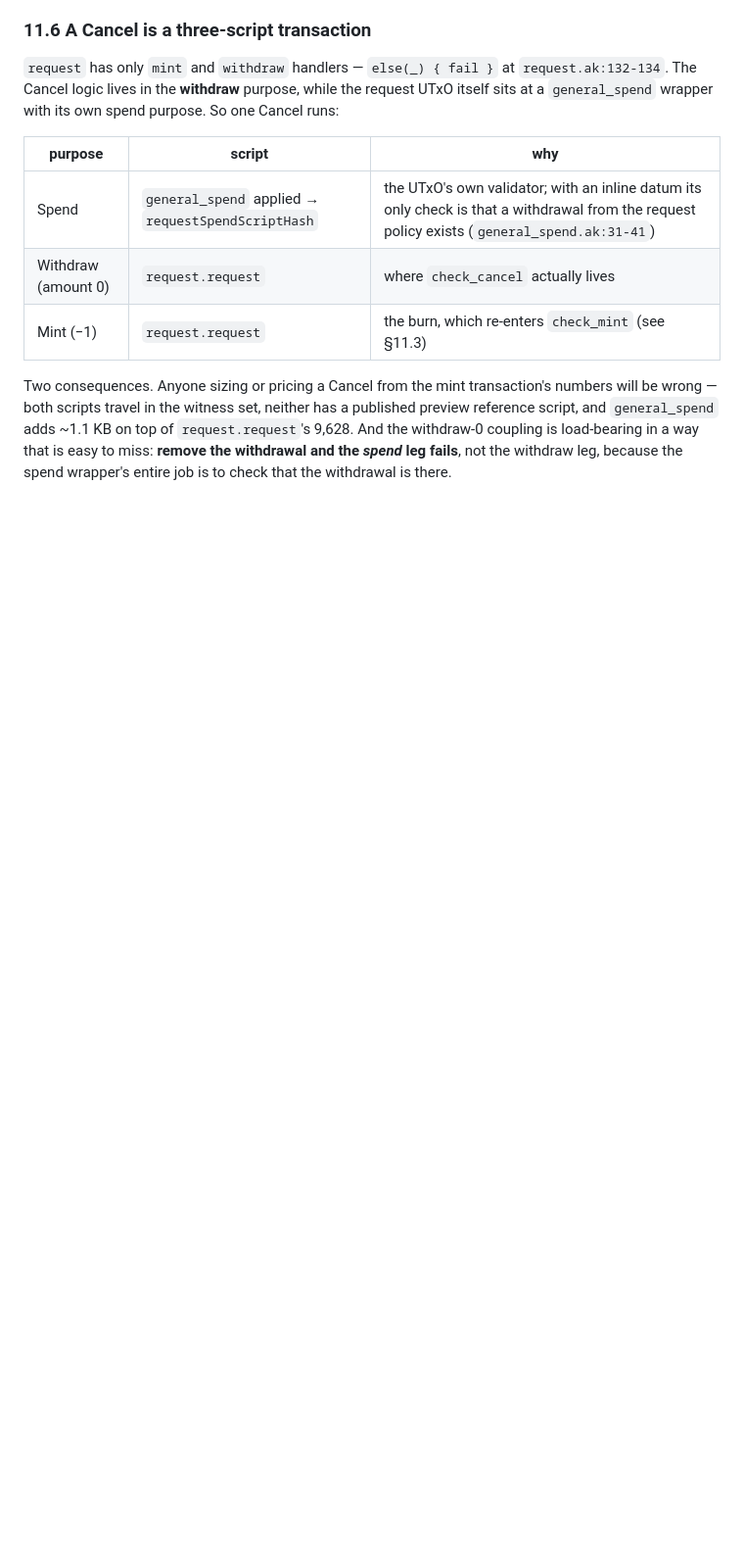
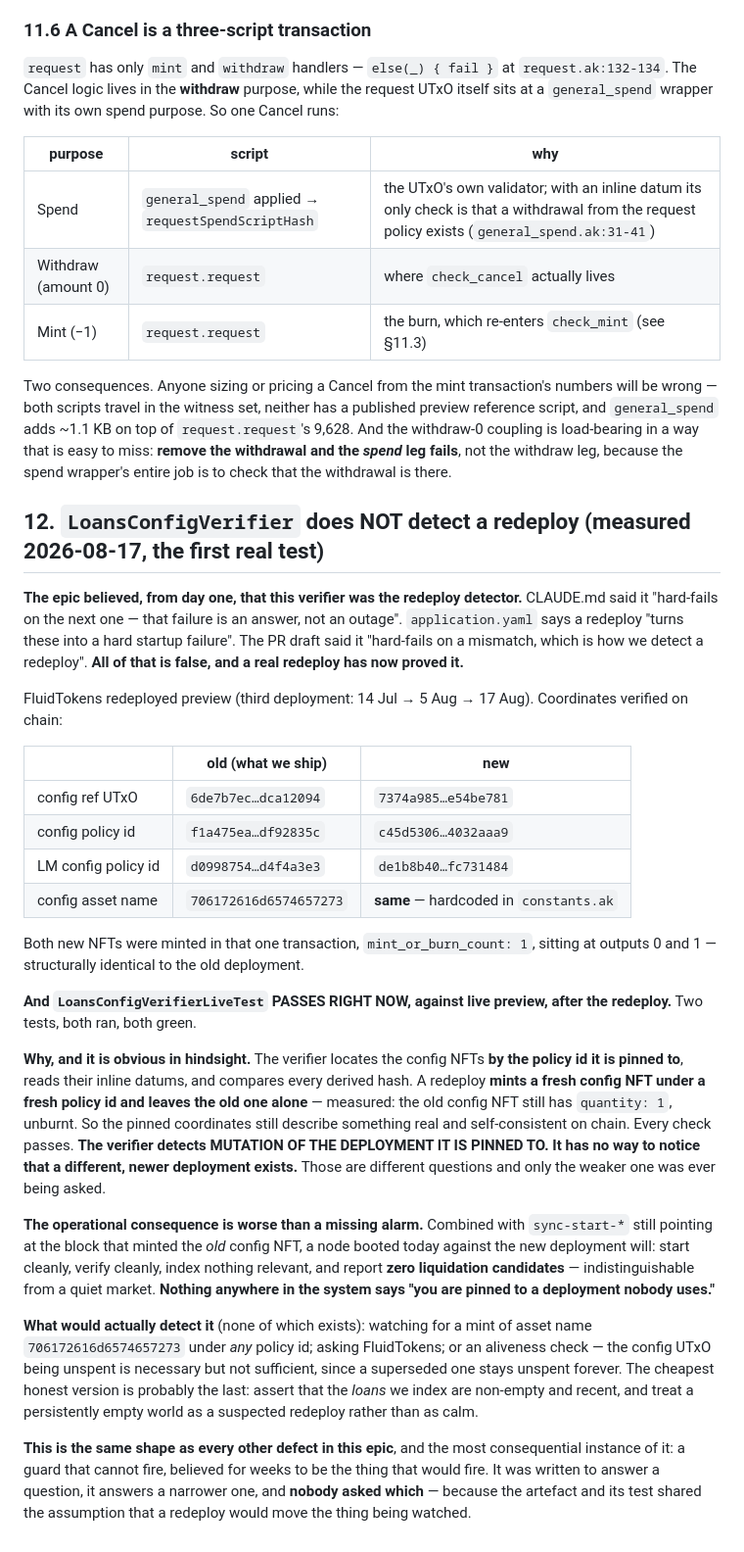
Before and after one commit to FluidTokens/ft-aquarium-node, a Markdown page: docs/lending-v4-findings.md, the part around the change. Shown at 98% size. Rendered like a GitHub page; blank space fills up the shorter version.

Commit message:
docs: the redeploy detector does not detect redeploys
FluidTokens redeployed preview today, which is the first real test of the
guard this epic has trusted since day one — and it failed the test by
passing. LoansConfigVerifierLiveTest is green right now, against live
preview, after the redeploy.

The reason is plain once seen: the verifier locates the config NFTs by the
policy id it is pinned to. A redeploy mints fresh NFTs under a fresh policy id
and leaves the old ones alone — the old config NFT still has quantity 1,
unburnt — so the pinned coordinates still describe something real and
self-consistent, and every check passes. It detects mutation of the deployment
it is pinned to, never the existence of a newer one. Two different questions,
and only the weaker was ever asked.

Worse than a missing alarm, because sync-start-* still points at the block
that minted the old config NFT: a node booted today starts clean, verifies
clean, indexes nothing relevant and reports zero liquidation candidates, which
is indistinguishable from a quiet market. Nothing in the system says "you are
pinned to a deployment nobody uses".

Corrected in CLAUDE.md, where the false claim lived, and recorded as findings
§12 with the new coordinates verified on chain. The same shape as everything
else this epic has surfaced, and the most consequential instance: a guard
written to answer a question, answering a narrower one, with nobody asking
which — because the artefact and its test shared the assumption that a
redeploy would move the thing being watched.

Co-Authored-By: Claude Opus 5 (1M context) <noreply@anthropic.com>

```diff
--- a/docs/lending-v4-findings.md
+++ b/docs/lending-v4-findings.md
@@ -723,3 +723,51 @@ and `general_spend` adds ~1.1 KB on top of `request.request`'s 9,628. And the wi
 load-bearing in a way that is easy to miss: **remove the withdrawal and the *spend* leg fails**,
 not the withdraw leg, because the spend wrapper's entire job is to check that the withdrawal is
 there.
+
+## 12. `LoansConfigVerifier` does NOT detect a redeploy (measured 2026-08-17, the first real test)
+
+**The epic believed, from day one, that this verifier was the redeploy detector.** CLAUDE.md said it
+"hard-fails on the next one — that failure is an answer, not an outage". `application.yaml` says a
+redeploy "turns these into a hard startup failure". The PR draft said it "hard-fails on a mismatch,
+which is how we detect a redeploy". **All of that is false, and a real redeploy has now proved it.**
+
+FluidTokens redeployed preview (third deployment: 14 Jul → 5 Aug → 17 Aug). Coordinates verified on
+chain:
+
+| | old (what we ship) | new |
+|---|---|---|
+| config ref UTxO | `6de7b7ec…dca12094` | `7374a985…e54be781` |
+| config policy id | `f1a475ea…df92835c` | `c45d5306…4032aaa9` |
+| LM config policy id | `d0998754…d4f4a3e3` | `de1b8b40…fc731484` |
+| config asset name | `706172616d6574657273` | **same** — hardcoded in `constants.ak` |
+
+Both new NFTs were minted in that one transaction, `mint_or_burn_count: 1`, sitting at outputs 0 and 1
+— structurally identical to the old deployment.
+
+**And `LoansConfigVerifierLiveTest` PASSES RIGHT NOW, against live preview, after the redeploy.** Two
+tests, both ran, both green.
+
+**Why, and it is obvious in hindsight.** The verifier locates the config NFTs **by the policy id it is
+pinned to**, reads their inline datums, and compares every derived hash. A redeploy **mints a fresh
+config NFT under a fresh policy id and leaves the old one alone** — measured: the old config NFT still
+has `quantity: 1`, unburnt. So the pinned coordinates still describe something real and self-consistent
+on chain. Every check passes. **The verifier detects MUTATION OF THE DEPLOYMENT IT IS PINNED TO. It has
+no way to notice that a different, newer deployment exists.** Those are different questions and only
+the weaker one was ever being asked.
+
+**The operational consequence is worse than a missing alarm.** Combined with `sync-start-*` still
+pointing at the block that minted the *old* config NFT, a node booted today against the new deployment
+will: start cleanly, verify cleanly, index nothing relevant, and report **zero liquidation candidates**
+— indistinguishable from a quiet market. **Nothing anywhere in the system says "you are pinned to a
+deployment nobody uses."**
+
+**What would actually detect it** (none of which exists): watching for a mint of asset name
+`706172616d6574657273` under *any* policy id; asking FluidTokens; or an aliveness check — the config
+UTxO being unspent is necessary but not sufficient, since a superseded one stays unspent forever. The
+cheapest honest version is probably the last: assert that the *loans* we index are non-empty and
+recent, and treat a persistently empty world as a suspected redeploy rather than as calm.
+
+**This is the same shape as every other defect in this epic**, and the most consequential instance of
+it: a guard that cannot fire, believed for weeks to be the thing that would fire. It was written to
+answer a question, it answers a narrower one, and **nobody asked which** — because the artefact and its
+test shared the assumption that a redeploy would move the thing being watched.
```
Also changed, not shown: CLAUDE.md (+9 -3 lines).
